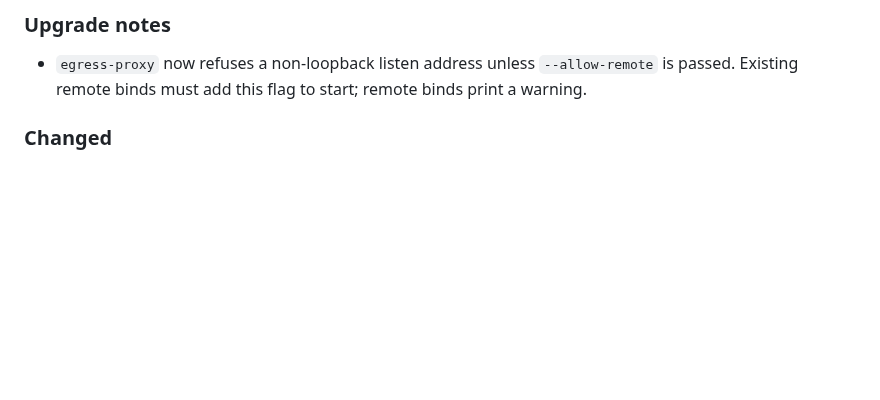
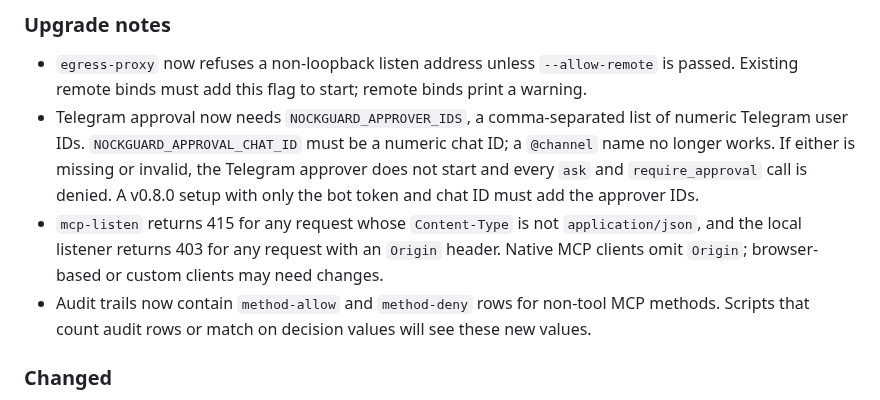
Before and after one commit to nocktechnologies/nockguard, a Markdown page: CHANGELOG.md, the part around the change. GitHub-like rendering; blank space fills up the shorter version.

Commit message:
docs: list v0.9.0 Telegram, mcp-listen and audit upgrade changes

```diff
--- a/CHANGELOG.md
+++ b/CHANGELOG.md
@@ -11,6 +11,9 @@ v0.9.0 tightens Telegram approvals: only listed users in the configured chat can
 ### Upgrade notes
 
 - `egress-proxy` now refuses a non-loopback listen address unless `--allow-remote` is passed. Existing remote binds must add this flag to start; remote binds print a warning.
+- Telegram approval now needs `NOCKGUARD_APPROVER_IDS`, a comma-separated list of numeric Telegram user IDs. `NOCKGUARD_APPROVAL_CHAT_ID` must be a numeric chat ID; a `@channel` name no longer works. If either is missing or invalid, the Telegram approver does not start and every `ask` and `require_approval` call is denied. A v0.8.0 setup with only the bot token and chat ID must add the approver IDs.
+- `mcp-listen` returns 415 for any request whose `Content-Type` is not `application/json`, and the local listener returns 403 for any request with an `Origin` header. Native MCP clients omit `Origin`; browser-based or custom clients may need changes.
+- Audit trails now contain `method-allow` and `method-deny` rows for non-tool MCP methods. Scripts that count audit rows or match on decision values will see these new values.
 
 ### Changed
 
```
